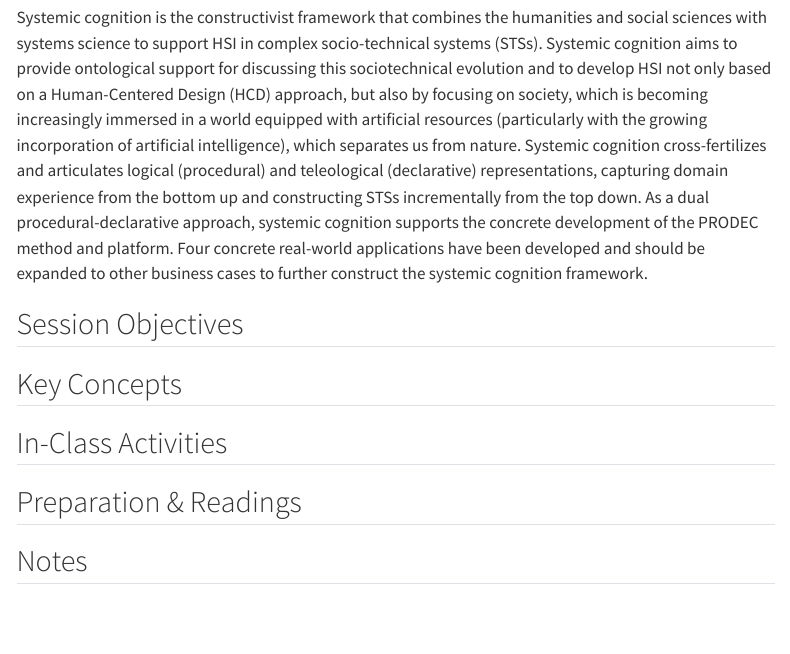
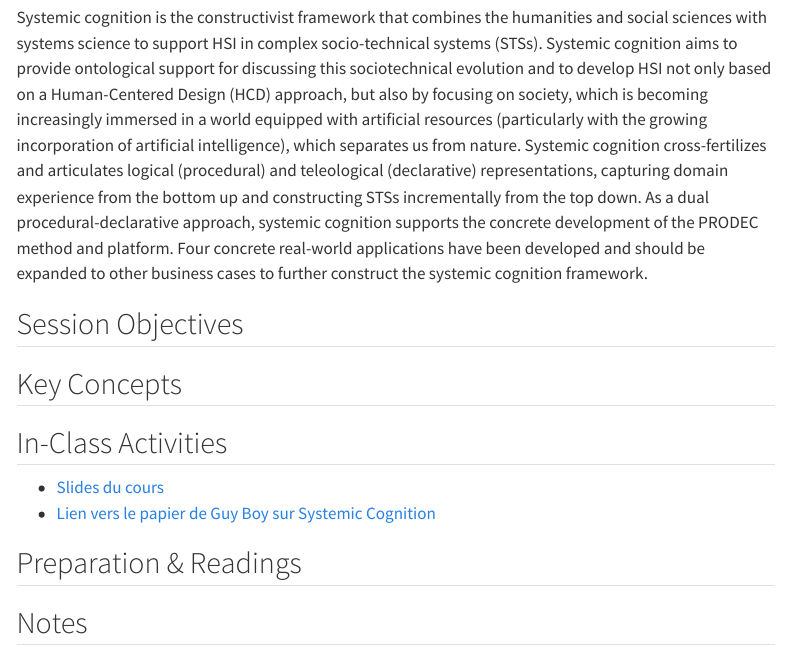
Before and after one commit to dhmmasson/hsiCourseWebsite, a Quarto document (2025-2026/content/systemic-cognition.qmd): the page in a window 1100 px wide, from 220 px down. Rendered offline with R 4.5, knitr and Pandoc in place of Quarto, with nearby package versions; menus at the side of the page are left out.

Commit message:
Added Guy's material

```diff
--- a/2025-2026/content/systemic-cognition.qmd
+++ b/2025-2026/content/systemic-cognition.qmd
@@ -17,6 +17,8 @@ Systemic cognition is the constructivist framework that combines the humanities
 ## Key Concepts
 
 ## In-Class Activities
+- [Slides du cours](assets/systemic_cognition.pdf)
+- [Lien vers le papier de Guy Boy sur Systemic Cognition](assets/systemic_cognition_paper.pdf)
 
 ## Preparation & Readings
 
```
Also changed, not shown: 2025-2026/content/hci-aero-history.qmd (+1 -0 lines), 2025-2026/content/sociotechnical-systems.qmd (+1 -0 lines), 4 other files.
